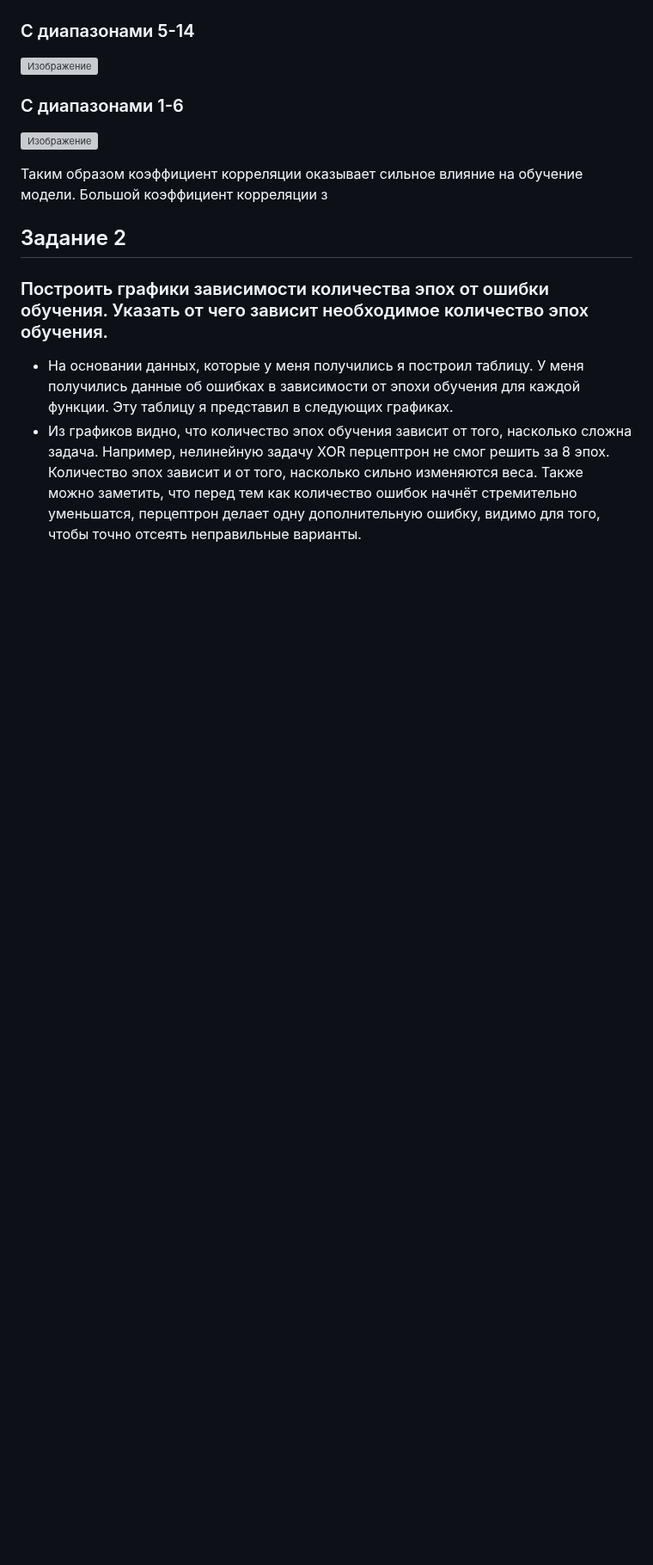
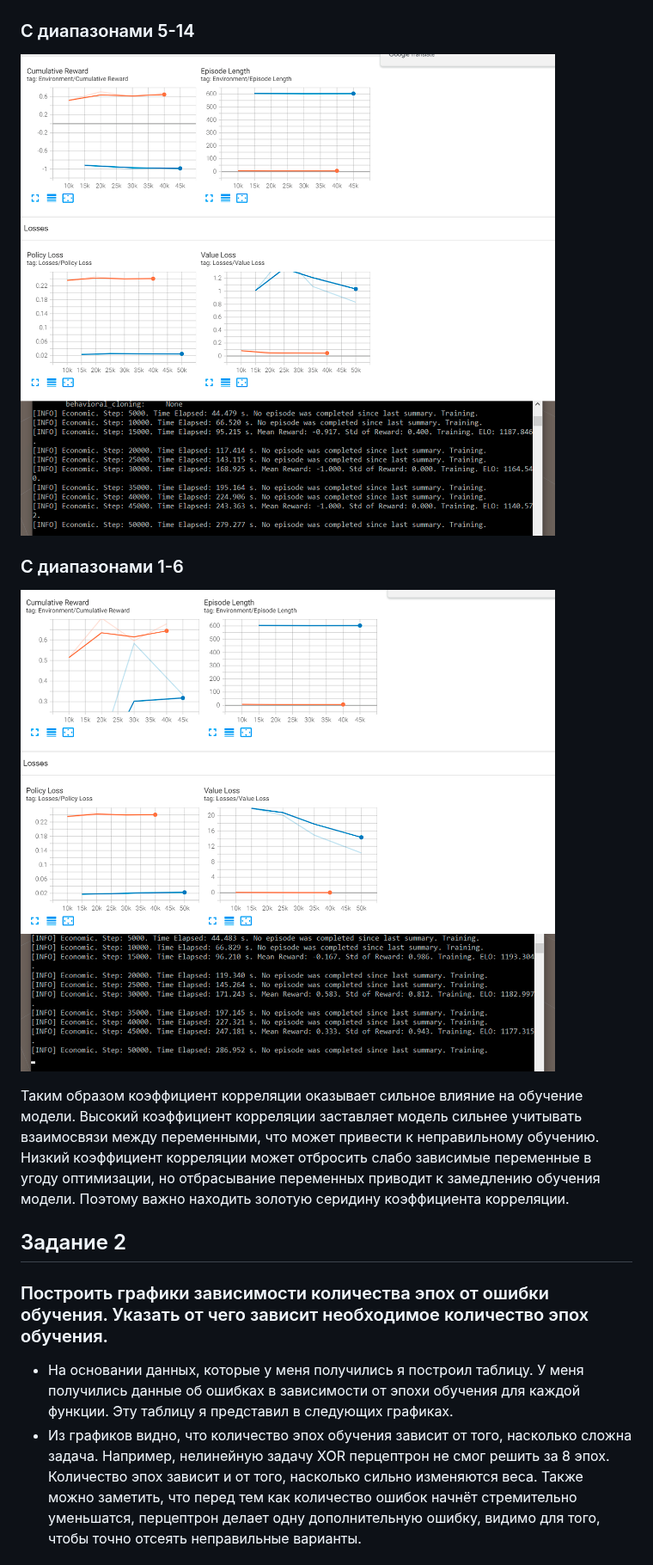
Before and after one commit to W1RDy/DA-in-GameDev-L01-Alchin-Ivan, a Markdown page: lab5/lab5.md, the part around the change. Shown at 86% size. Drawn GitHub-style; blank space fills up the shorter version; grey boxes are pictures that could not be loaded.

```diff
--- a/lab5/lab5.md
+++ b/lab5/lab5.md
@@ -47,12 +47,12 @@
 ![Изображение](NormalStats.png)
 
 ### С диапазонами 5-14
-![Изображение](Correlation5-14.png)
+![Изображение](Correlation_5-14.png)
 
 ### С диапазонами 1-6
-![Изображение](Correlation1-6.png)
+![Изображение](Correlation_1-6.png)
 
-Таким образом коэффициент корреляции оказывает сильное влияние на обучение модели. Большой коэффициент корреляции з
+Таким образом коэффициент корреляции оказывает сильное влияние на обучение модели. Высокий коэффициент корреляции заставляет модель сильнее учитывать взаимосвязи между переменными, что может привести к неправильному обучению. Низкий коэффициент корреляции может отбросить слабо зависимые переменные в угоду оптимизации, но отбрасывание переменных приводит к замедлению обучения модели. Поэтому важно находить золотую серидину коэффициента корреляции.
 
 ## Задание 2
 ### Построить графики зависимости количества эпох от ошибки обучения. Указать от чего зависит необходимое количество эпох обучения.
```
